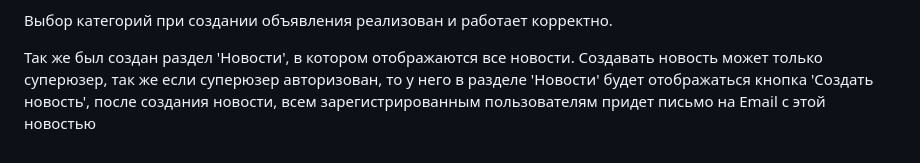
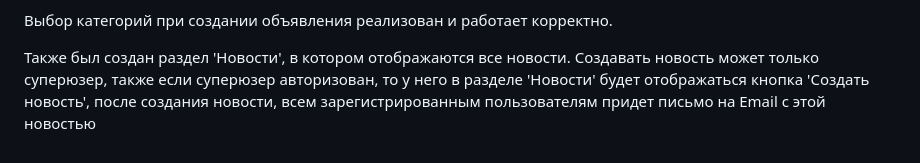
Before and after one commit to sacredrussia/d19, a Markdown page: README.md, the part around the change. Drawn GitHub-style.

```diff
--- a/README.md
+++ b/README.md
@@ -21,4 +21,4 @@ ___
 
 Выбор категорий при создании объявления реализован и работает корректно.
 
-Так же был создан раздел 'Новости', в котором отображаются все новости. Создавать новость может только суперюзер, так же если суперюзер авторизован, то у него в разделе 'Новости' будет отображаться кнопка 'Cоздать новость', после создания новости, всем зарегистрированным пользователям придет письмо на Email с этой новостью
+Также был создан раздел 'Новости', в котором отображаются все новости. Создавать новость может только суперюзер, также если суперюзер авторизован, то у него в разделе 'Новости' будет отображаться кнопка 'Cоздать новость', после создания новости, всем зарегистрированным пользователям придет письмо на Email с этой новостью
```
